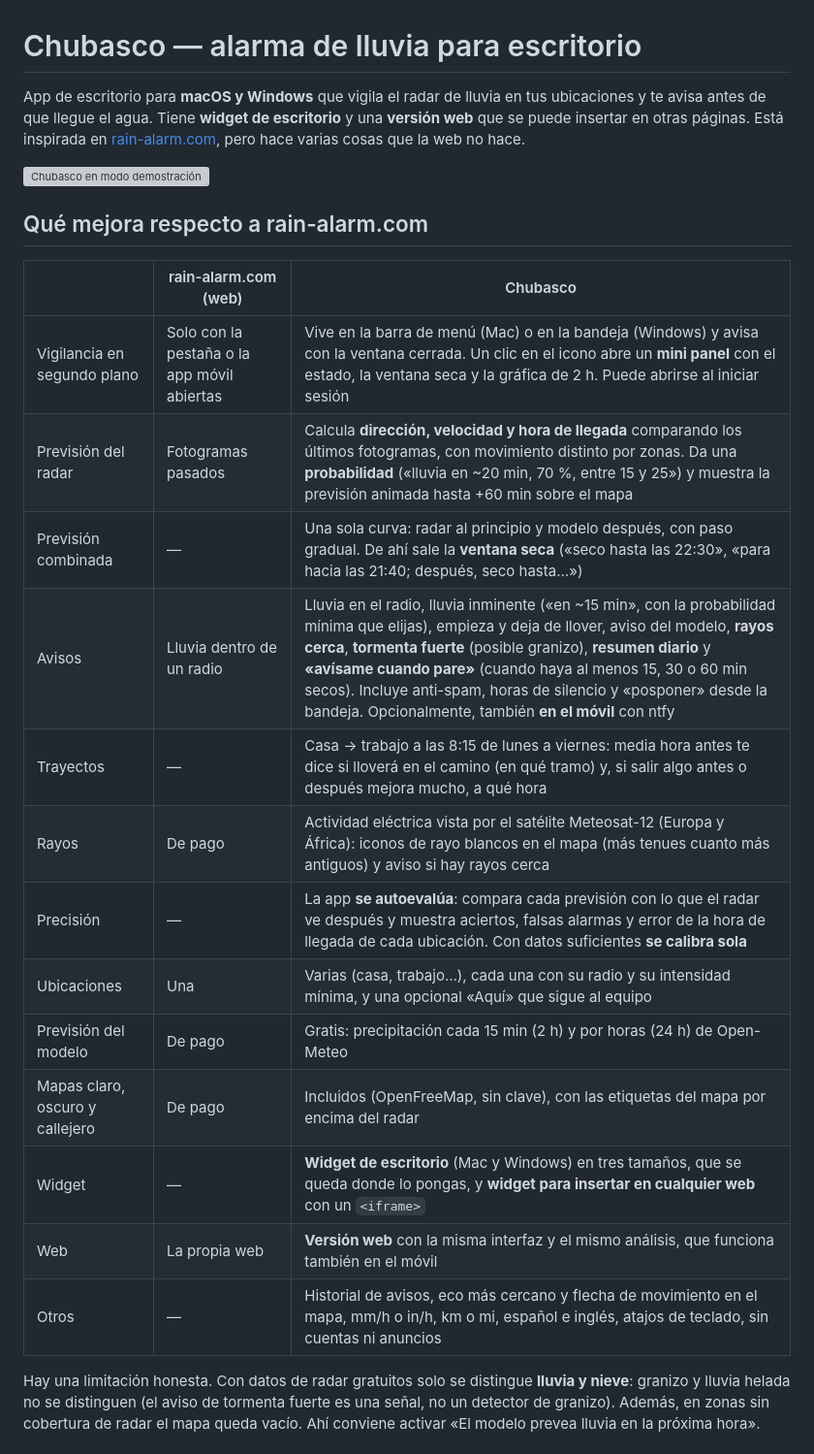
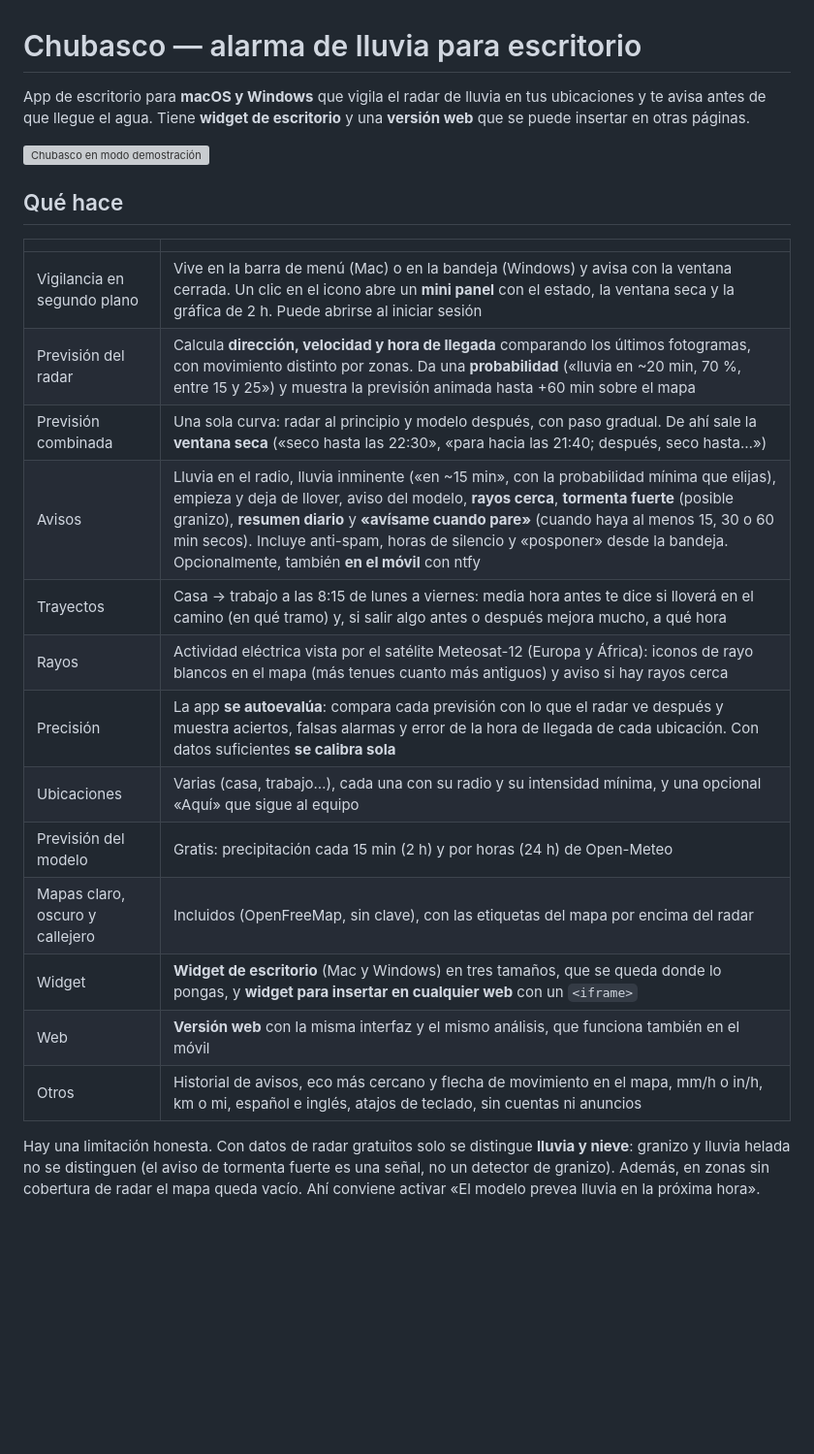
Before and after one commit to lalesena/chubasco, a Markdown page: README.md, the part around the change. Shown at 97% size. GitHub-like rendering; blank space fills up the shorter version; grey boxes are pictures that could not be loaded.

Commit message:
README: sin comparación con otras webs
Co-Authored-By: Claude Opus 5.5 <noreply@anthropic.com>

```diff
--- a/README.md
+++ b/README.md
@@ -1,26 +1,26 @@
 # Chubasco — alarma de lluvia para escritorio
 
-App de escritorio para **macOS y Windows** que vigila el radar de lluvia en tus ubicaciones y te avisa antes de que llegue el agua. Tiene **widget de escritorio** y una **versión web** que se puede insertar en otras páginas. Está inspirada en [rain-alarm.com](https://www.rain-alarm.com/), pero hace varias cosas que la web no hace.
+App de escritorio para **macOS y Windows** que vigila el radar de lluvia en tus ubicaciones y te avisa antes de que llegue el agua. Tiene **widget de escritorio** y una **versión web** que se puede insertar en otras páginas.
 
 ![Chubasco en modo demostración](docs/captura.png)
 
-## Qué mejora respecto a rain-alarm.com
+## Qué hace
 
-| | rain-alarm.com (web) | Chubasco |
-|---|---|---|
-| Vigilancia en segundo plano | Solo con la pestaña o la app móvil abiertas | Vive en la barra de menú (Mac) o en la bandeja (Windows) y avisa con la ventana cerrada. Un clic en el icono abre un **mini panel** con el estado, la ventana seca y la gráfica de 2 h. Puede abrirse al iniciar sesión |
-| Previsión del radar | Fotogramas pasados | Calcula **dirección, velocidad y hora de llegada** comparando los últimos fotogramas, con movimiento distinto por zonas. Da una **probabilidad** («lluvia en ~20 min, 70 %, entre 15 y 25») y muestra la previsión animada hasta +60 min sobre el mapa |
-| Previsión combinada | — | Una sola curva: radar al principio y modelo después, con paso gradual. De ahí sale la **ventana seca** («seco hasta las 22:30», «para hacia las 21:40; después, seco hasta…») |
-| Avisos | Lluvia dentro de un radio | Lluvia en el radio, lluvia inminente («en ~15 min», con la probabilidad mínima que elijas), empieza y deja de llover, aviso del modelo, **rayos cerca**, **tormenta fuerte** (posible granizo), **resumen diario** y **«avísame cuando pare»** (cuando haya al menos 15, 30 o 60 min secos). Incluye anti-spam, horas de silencio y «posponer» desde la bandeja. Opcionalmente, también **en el móvil** con ntfy |
-| Trayectos | — | Casa → trabajo a las 8:15 de lunes a viernes: media hora antes te dice si lloverá en el camino (en qué tramo) y, si salir algo antes o después mejora mucho, a qué hora |
-| Rayos | De pago | Actividad eléctrica vista por el satélite Meteosat-12 (Europa y África): iconos de rayo blancos en el mapa (más tenues cuanto más antiguos) y aviso si hay rayos cerca |
-| Precisión | — | La app **se autoevalúa**: compara cada previsión con lo que el radar ve después y muestra aciertos, falsas alarmas y error de la hora de llegada de cada ubicación. Con datos suficientes **se calibra sola** |
-| Ubicaciones | Una | Varias (casa, trabajo…), cada una con su radio y su intensidad mínima, y una opcional «Aquí» que sigue al equipo |
-| Previsión del modelo | De pago | Gratis: precipitación cada 15 min (2 h) y por horas (24 h) de Open-Meteo |
-| Mapas claro, oscuro y callejero | De pago | Incluidos (OpenFreeMap, sin clave), con las etiquetas del mapa por encima del radar |
-| Widget | — | **Widget de escritorio** (Mac y Windows) en tres tamaños, que se queda donde lo pongas, y **widget para insertar en cualquier web** con un `<iframe>` |
-| Web | La propia web | **Versión web** con la misma interfaz y el mismo análisis, que funciona también en el móvil |
-| Otros | — | Historial de avisos, eco más cercano y flecha de movimiento en el mapa, mm/h o in/h, km o mi, español e inglés, atajos de teclado, sin cuentas ni anuncios |
+| | |
+|---|---|
+| Vigilancia en segundo plano | Vive en la barra de menú (Mac) o en la bandeja (Windows) y avisa con la ventana cerrada. Un clic en el icono abre un **mini panel** con el estado, la ventana seca y la gráfica de 2 h. Puede abrirse al iniciar sesión |
+| Previsión del radar | Calcula **dirección, velocidad y hora de llegada** comparando los últimos fotogramas, con movimiento distinto por zonas. Da una **probabilidad** («lluvia en ~20 min, 70 %, entre 15 y 25») y muestra la previsión animada hasta +60 min sobre el mapa |
+| Previsión combinada | Una sola curva: radar al principio y modelo después, con paso gradual. De ahí sale la **ventana seca** («seco hasta las 22:30», «para hacia las 21:40; después, seco hasta…») |
+| Avisos | Lluvia en el radio, lluvia inminente («en ~15 min», con la probabilidad mínima que elijas), empieza y deja de llover, aviso del modelo, **rayos cerca**, **tormenta fuerte** (posible granizo), **resumen diario** y **«avísame cuando pare»** (cuando haya al menos 15, 30 o 60 min secos). Incluye anti-spam, horas de silencio y «posponer» desde la bandeja. Opcionalmente, también **en el móvil** con ntfy |
+| Trayectos | Casa → trabajo a las 8:15 de lunes a viernes: media hora antes te dice si lloverá en el camino (en qué tramo) y, si salir algo antes o después mejora mucho, a qué hora |
+| Rayos | Actividad eléctrica vista por el satélite Meteosat-12 (Europa y África): iconos de rayo blancos en el mapa (más tenues cuanto más antiguos) y aviso si hay rayos cerca |
+| Precisión | La app **se autoevalúa**: compara cada previsión con lo que el radar ve después y muestra aciertos, falsas alarmas y error de la hora de llegada de cada ubicación. Con datos suficientes **se calibra sola** |
+| Ubicaciones | Varias (casa, trabajo…), cada una con su radio y su intensidad mínima, y una opcional «Aquí» que sigue al equipo |
+| Previsión del modelo | Gratis: precipitación cada 15 min (2 h) y por horas (24 h) de Open-Meteo |
+| Mapas claro, oscuro y callejero | Incluidos (OpenFreeMap, sin clave), con las etiquetas del mapa por encima del radar |
+| Widget | **Widget de escritorio** (Mac y Windows) en tres tamaños, que se queda donde lo pongas, y **widget para insertar en cualquier web** con un `<iframe>` |
+| Web | **Versión web** con la misma interfaz y el mismo análisis, que funciona también en el móvil |
+| Otros | Historial de avisos, eco más cercano y flecha de movimiento en el mapa, mm/h o in/h, km o mi, español e inglés, atajos de teclado, sin cuentas ni anuncios |
 
 Hay una limitación honesta. Con datos de radar gratuitos solo se distingue **lluvia y nieve**: granizo y lluvia helada no se distinguen (el aviso de tormenta fuerte es una señal, no un detector de granizo). Además, en zonas sin cobertura de radar el mapa queda vacío. Ahí conviene activar «El modelo prevea lluvia en la próxima hora».
 
```
